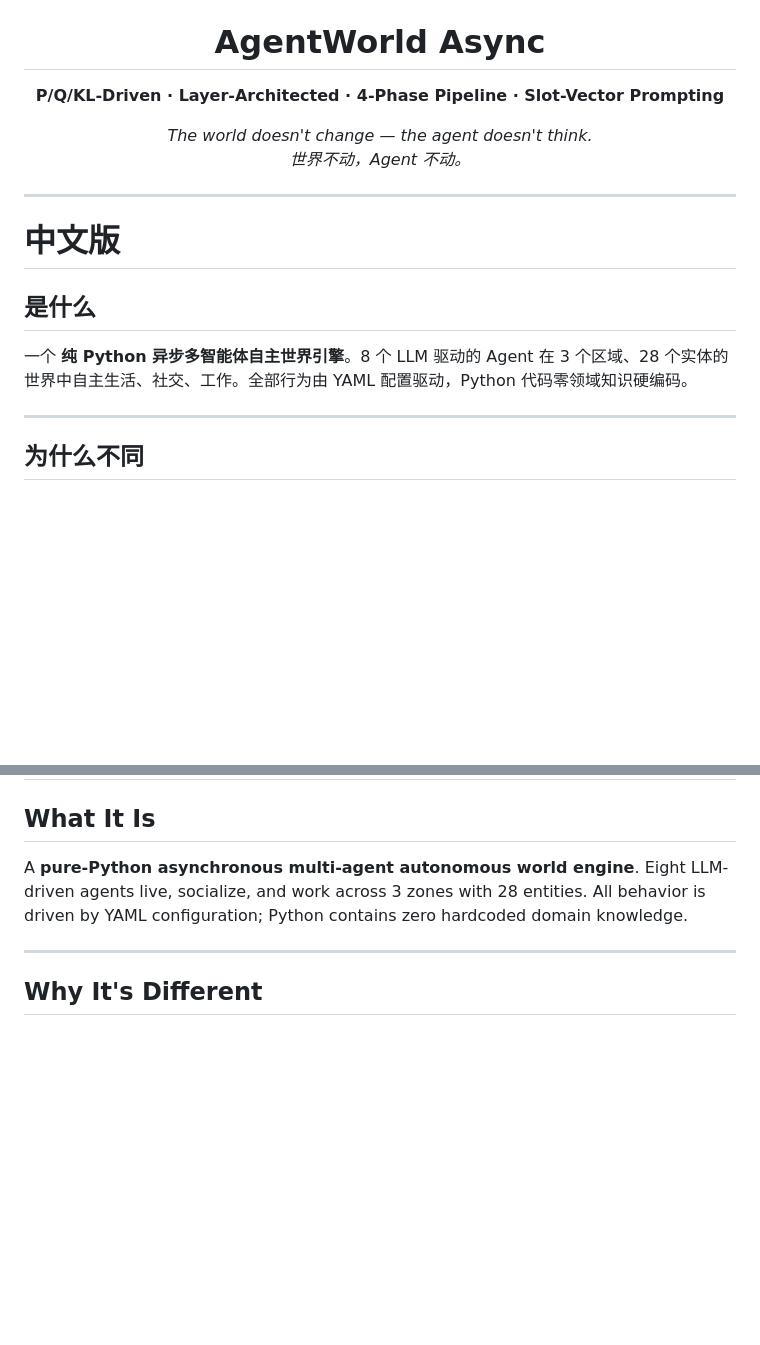
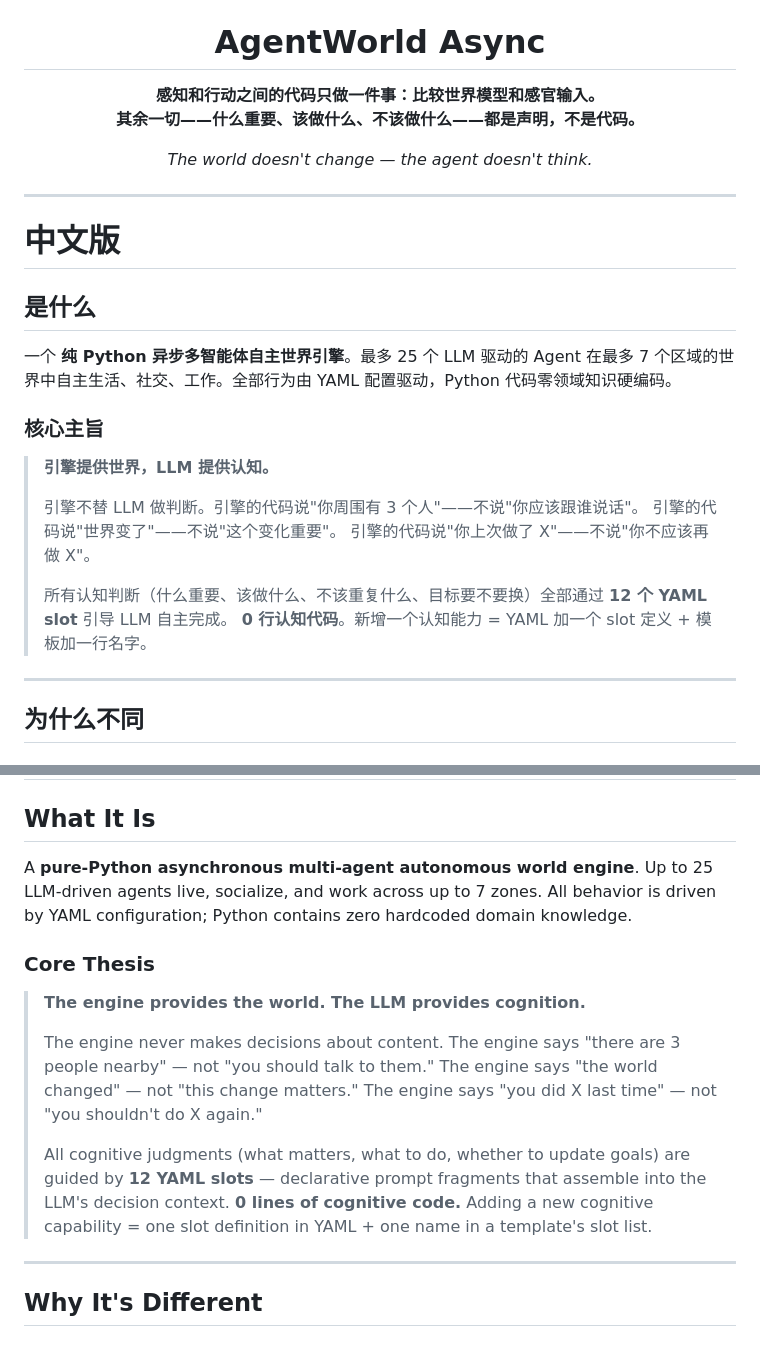
Before and after one commit to flaverse/AgentWorld_Async_UI, a Markdown page: README.md, 2 parts joined by grey strips. Rendered like a GitHub page; blank space fills up the shorter version.

Commit message:
docs: core thesis in README — engine provides world, LLM provides cognition
Added core philosophical assertion to both CN and EN README headers.
Updated agent/zone counts to reflect 25-agent 7-zone capability.
English section now mirrors Chinese structure with Core Thesis block.

```diff
--- a/README.md
+++ b/README.md
@@ -11,12 +11,12 @@
 </h1>
 
 <p align="center">
-  <b>P/Q/KL-Driven · Layer-Architected · 4-Phase Pipeline · Slot-Vector Prompting</b>
+  <b>感知和行动之间的代码只做一件事：比较世界模型和感官输入。<br/>
+  其余一切——什么重要、该做什么、不该做什么——都是声明，不是代码。</b>
 </p>
 
 <p align="center">
-  <i>The world doesn't change — the agent doesn't think.<br/>
-  世界不动，Agent 不动。</i>
+  <i>The world doesn't change — the agent doesn't think.</i>
 </p>
 
 ---
@@ -25,7 +25,18 @@
 
 ## 是什么
 
-一个 **纯 Python 异步多智能体自主世界引擎**。8 个 LLM 驱动的 Agent 在 3 个区域、28 个实体的世界中自主生活、社交、工作。全部行为由 YAML 配置驱动，Python 代码零领域知识硬编码。
+一个 **纯 Python 异步多智能体自主世界引擎**。最多 25 个 LLM 驱动的 Agent 在最多 7 个区域的世界中自主生活、社交、工作。全部行为由 YAML 配置驱动，Python 代码零领域知识硬编码。
+
+### 核心主旨
+
+> **引擎提供世界，LLM 提供认知。**
+>
+> 引擎不替 LLM 做判断。引擎的代码说"你周围有 3 个人"——不说"你应该跟谁说话"。
+> 引擎的代码说"世界变了"——不说"这个变化重要"。
+> 引擎的代码说"你上次做了 X"——不说"你不应该再做 X"。
+>
+> 所有认知判断（什么重要、该做什么、不该重复什么、目标要不要换）全部通过 **12 个 YAML slot** 引导 LLM 自主完成。
+> **0 行认知代码**。新增一个认知能力 = YAML 加一个 slot 定义 + 模板加一行名字。
 
 ---
 
@@ -382,7 +393,18 @@ MIT
 
 ## What It Is
 
-A **pure-Python asynchronous multi-agent autonomous world engine**. Eight LLM-driven agents live, socialize, and work across 3 zones with 28 entities. All behavior is driven by YAML configuration; Python contains zero hardcoded domain knowledge.
+A **pure-Python asynchronous multi-agent autonomous world engine**. Up to 25 LLM-driven agents live, socialize, and work across up to 7 zones. All behavior is driven by YAML configuration; Python contains zero hardcoded domain knowledge.
+
+### Core Thesis
+
+> **The engine provides the world. The LLM provides cognition.**
+>
+> The engine never makes decisions about content. The engine says "there are 3 people nearby" — not "you should talk to them."
+> The engine says "the world changed" — not "this change matters."
+> The engine says "you did X last time" — not "you shouldn't do X again."
+>
+> All cognitive judgments (what matters, what to do, whether to update goals) are guided by **12 YAML slots** — declarative prompt fragments that assemble into the LLM's decision context.
+> **0 lines of cognitive code.** Adding a new cognitive capability = one slot definition in YAML + one name in a template's slot list.
 
 ---
 
```
